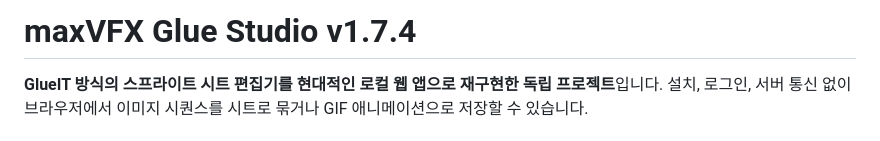
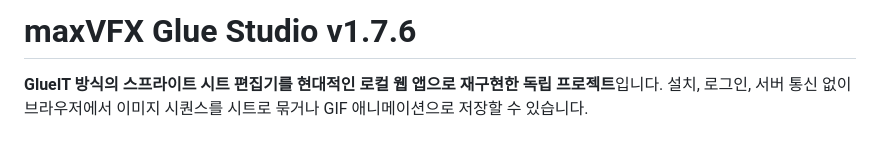
Before and after one commit to kdc916/Glue-Studio, a Markdown page: README.md, the part around one of its changes. Rendered like a GitHub page.

Commit message:
chore: document and build Glue Studio v1.7.6 remembered export directory

```diff
--- a/README.md
+++ b/README.md
@@ -1,4 +1,4 @@
-# maxVFX Glue Studio v1.7.4
+# maxVFX Glue Studio v1.7.6
 
 **GlueIT 방식의 스프라이트 시트 편집기를 현대적인 로컬 웹 앱으로 재구현한 독립 프로젝트**입니다. 설치, 로그인, 서버 통신 없이 브라우저에서 이미지 시퀀스를 시트로 묶거나 GIF 애니메이션으로 저장할 수 있습니다.
 
```
Also changed, not shown: other parts of README.md (+1 -1 lines).
